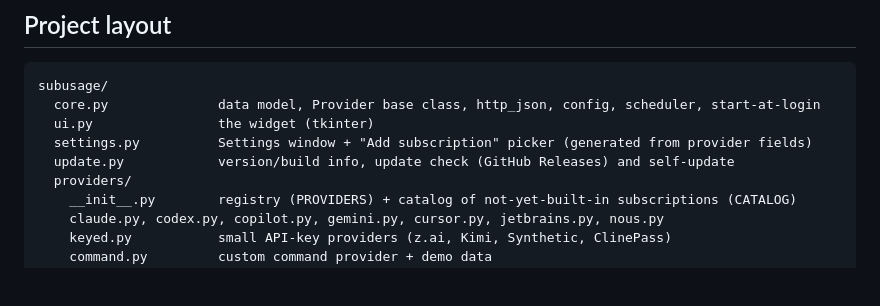
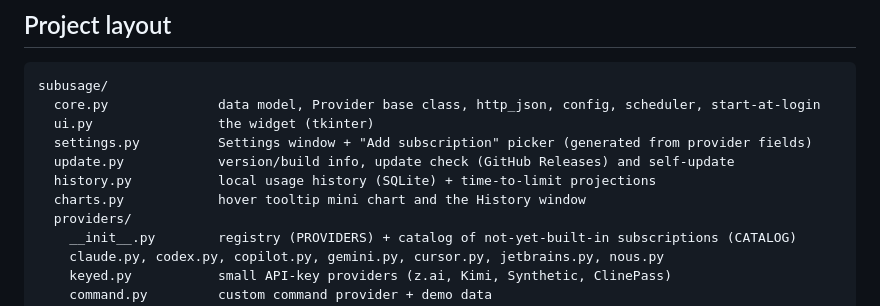
Before and after one commit to chrisdelrey/ai_subusage, a Markdown page: CONTRIBUTING.md, the part around the change. GitHub-like rendering; blank space fills up the shorter version.

```diff
--- a/CONTRIBUTING.md
+++ b/CONTRIBUTING.md
@@ -27,6 +27,8 @@ subusage/
   ui.py                the widget (tkinter)
   settings.py          Settings window + "Add subscription" picker (generated from provider fields)
   update.py            version/build info, update check (GitHub Releases) and self-update
+  history.py           local usage history (SQLite) + time-to-limit projections
+  charts.py            hover tooltip mini chart and the History window
   providers/
     __init__.py        registry (PROVIDERS) + catalog of not-yet-built-in subscriptions (CATALOG)
     claude.py, codex.py, copilot.py, gemini.py, cursor.py, jetbrains.py, nous.py
```
Also changed, not shown: CHANGELOG.md (added, +18 -0 lines), README.md (+12 -0 lines), docs/history.png (added), docs/tooltip.png (added), docs/views.png, docs/widget.png, 9 other files.
